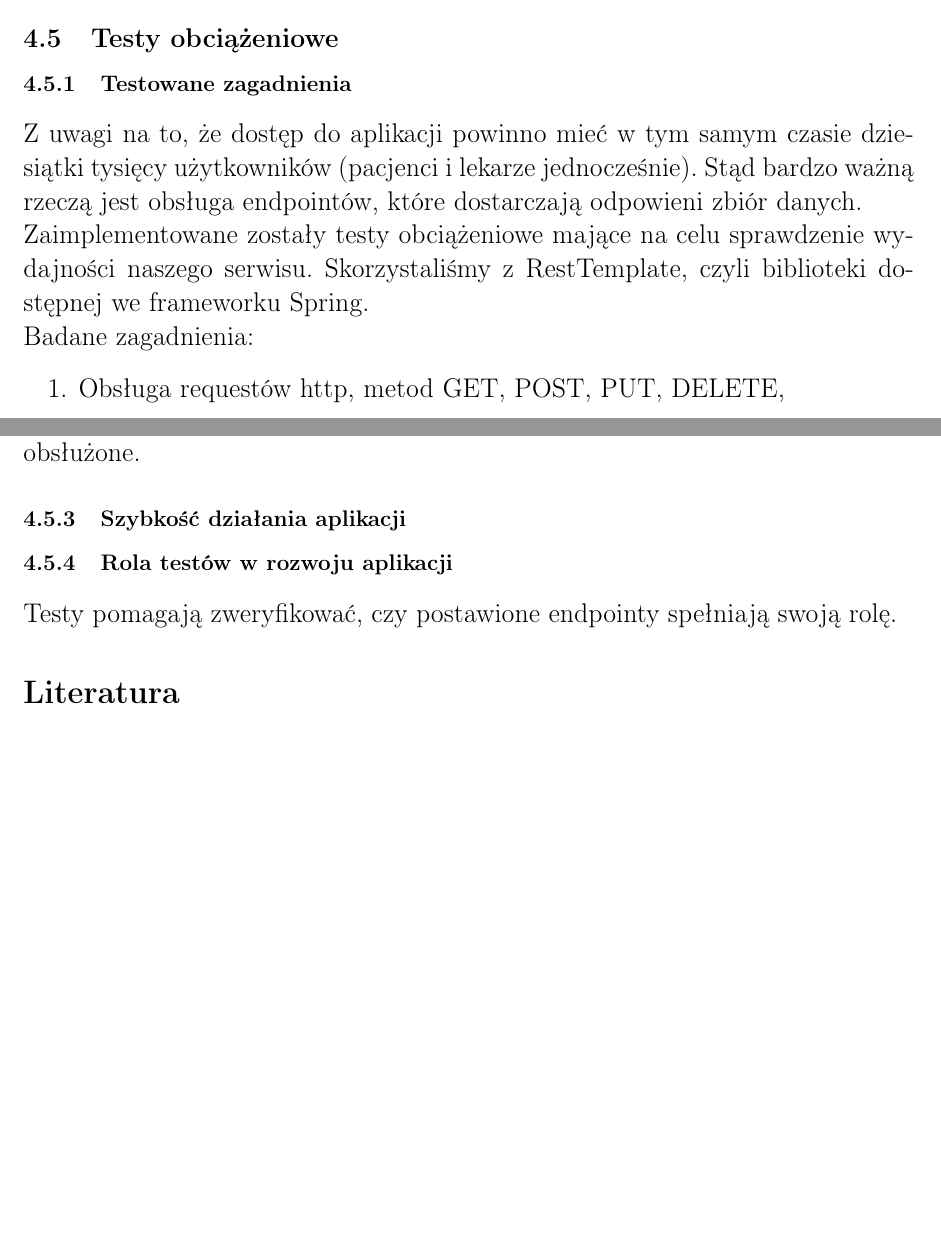
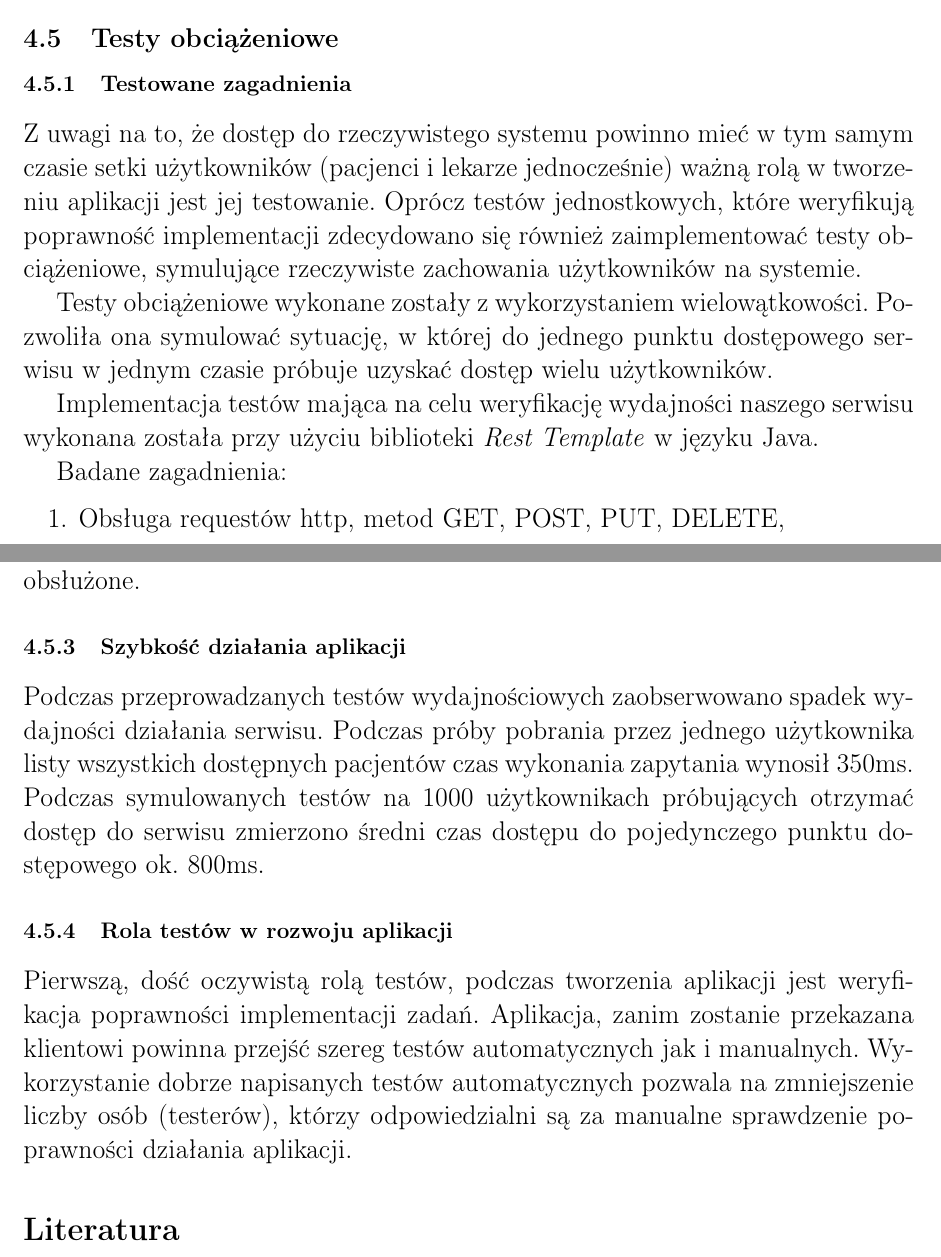
Before and after one commit to Krzysiulek/karta_pacjenta, a LaTeX document (documentation/dokumentacja_BD.tex, which reads documentation/04-testy.tex, documentation/testy/rolatestow.tex, documentation/testy/szybkoscdzialaniaaplikacji.tex): two parts of pages 16 and 17 of 17 before the commit and two parts of pages 16 and 17 of 18 after it, joined at a grey line, cut so that both start at the same text, the shorter picture padded with empty space. Compiled offline with pdfLaTeX.

Commit message:
testy fixed

```diff
--- a/documentation/04-testy.tex
+++ b/documentation/04-testy.tex
@@ -1,4 +1,3 @@
 \subsection{Testy obciążeniowe}
 
-\subsubsection{Testowane zagadnienia}
 \input{testy/testowane_zagadnienia.tex}
@@ -6,5 +4,3 @@
 \input{testy/wielowatkowosc.tex}
-\subsubsection{Szybkość działania aplikacji}
 \input{testy/szybkoscdzialaniaaplikacji.tex}
-\subsubsection{Rola testów w rozwoju aplikacji}
 \input{testy/rolatestow.tex}
--- a/documentation/testy/rolatestow.tex
+++ b/documentation/testy/rolatestow.tex
@@ -1 +1,2 @@
-Testy pomagają zweryfikować, czy postawione endpointy spełniają swoją rolę.
+\subsubsection{Rola testów w rozwoju aplikacji}
+Pierwszą, dość oczywistą rolą testów, podczas tworzenia aplikacji jest weryfikacja poprawności implementacji zadań. Aplikacja, zanim zostanie przekazana klientowi powinna przejść szereg testów automatycznych jak i manualnych. Wykorzystanie dobrze napisanych testów automatycznych pozwala na zmniejszenie liczby osób (testerów), którzy odpowiedzialni są za manualne sprawdzenie poprawności działania aplikacji.
--- a/documentation/testy/szybkoscdzialaniaaplikacji.tex
+++ b/documentation/testy/szybkoscdzialaniaaplikacji.tex
@@ -0,0 +1,2 @@
+\subsubsection{Szybkość działania aplikacji}
+Podczas przeprowadzanych testów wydajnościowych zaobserwowano spadek wydajności działania serwisu. Podczas próby pobrania przez jednego użytkownika listy wszystkich dostępnych pacjentów czas wykonania zapytania wynosił 350ms. Podczas symulowanych testów na 1000 użytkownikach próbujących otrzymać dostęp do serwisu zmierzono średni czas dostępu do pojedynczego punktu dostępowego ok. 800ms.
--- a/documentation/testy/testowane_zagadnienia.tex
+++ b/documentation/testy/testowane_zagadnienia.tex
@@ -1,7 +1,10 @@
-Z uwagi na to, że dostęp do aplikacji powinno mieć w tym samym czasie dziesiątki tysięcy użytkowników (pacjenci i lekarze jednocześnie).
-Stąd bardzo ważną rzeczą jest obsługa endpointów, które dostarczają odpowieni zbiór danych.\\
-Zaimplementowane zostały testy obciążeniowe mające na celu sprawdzenie wydajności naszego serwisu.
-Skorzystaliśmy z RestTemplate, czyli biblioteki dostępnej we frameworku Spring.\\
+\subsubsection{Testowane zagadnienia}
+Z uwagi na to, że dostęp do rzeczywistego systemu powinno mieć w tym samym czasie setki użytkowników (pacjenci i lekarze jednocześnie) ważną rolą w tworzeniu aplikacji jest jej testowanie. Oprócz testów jednostkowych, które weryfikują poprawność implementacji zdecydowano się również zaimplementować testy obciążeniowe, symulujące rzeczywiste zachowania użytkowników na systemie.
+
+Testy obciążeniowe wykonane zostały z wykorzystaniem wielowątkowości. Pozwoliła ona symulować sytuację, w której do jednego punktu dostępowego serwisu w jednym czasie próbuje uzyskać dostęp wielu użytkowników.
+
+Implementacja testów mająca na celu weryfikację wydajności naszego serwisu wykonana została przy użyciu biblioteki \textit{Rest Template} w języku Java.
+
 Badane zagadnienia:
 \begin{enumerate}
 \item Obsługa requestów http, metod GET, POST, PUT, DELETE,
```
Also changed, not shown: documentation/testy/wielowatkowosc.tex (+1 -0 lines), documentation/dokumentacja_BD.pdf, documentation/04-testy.tex (1 more changed lines).
